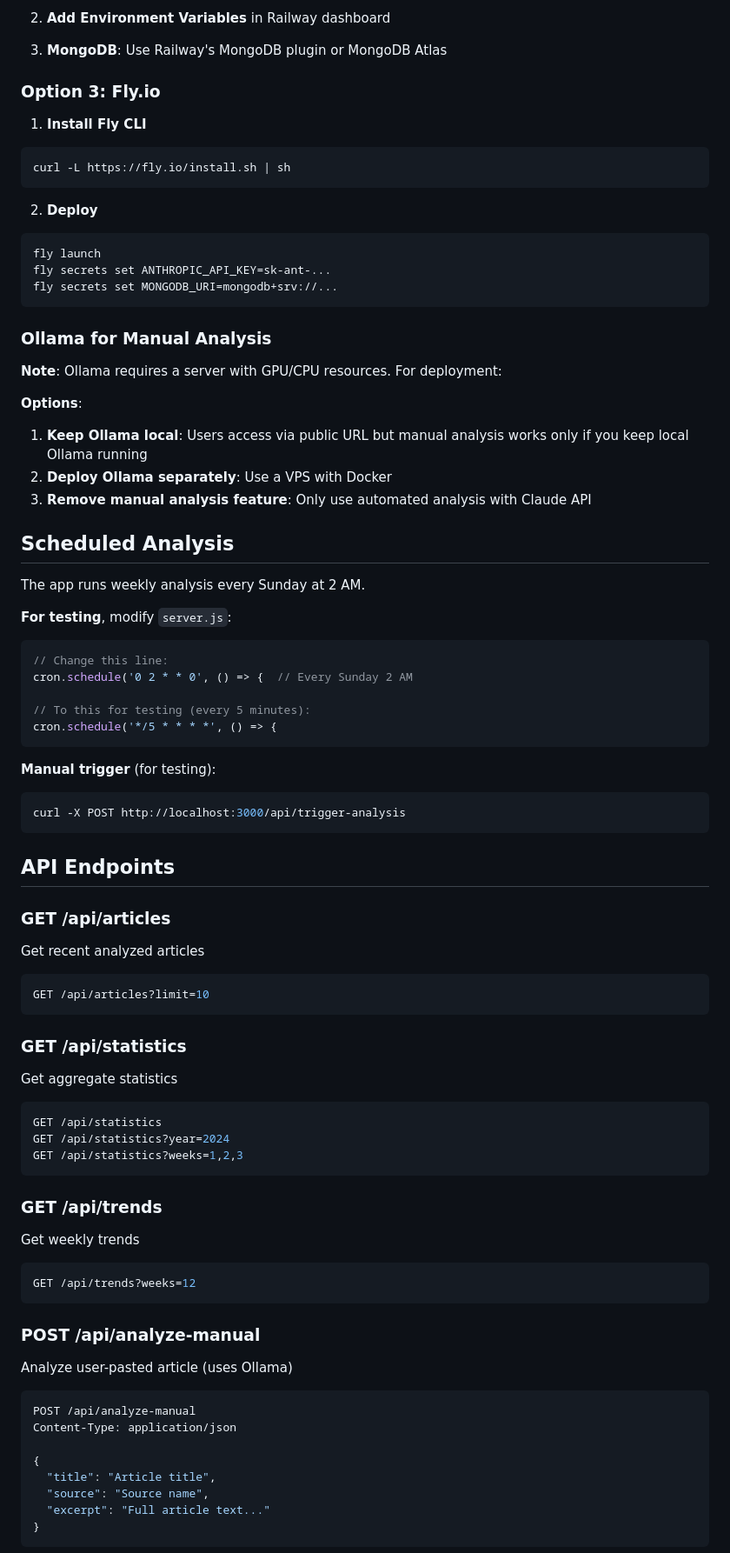
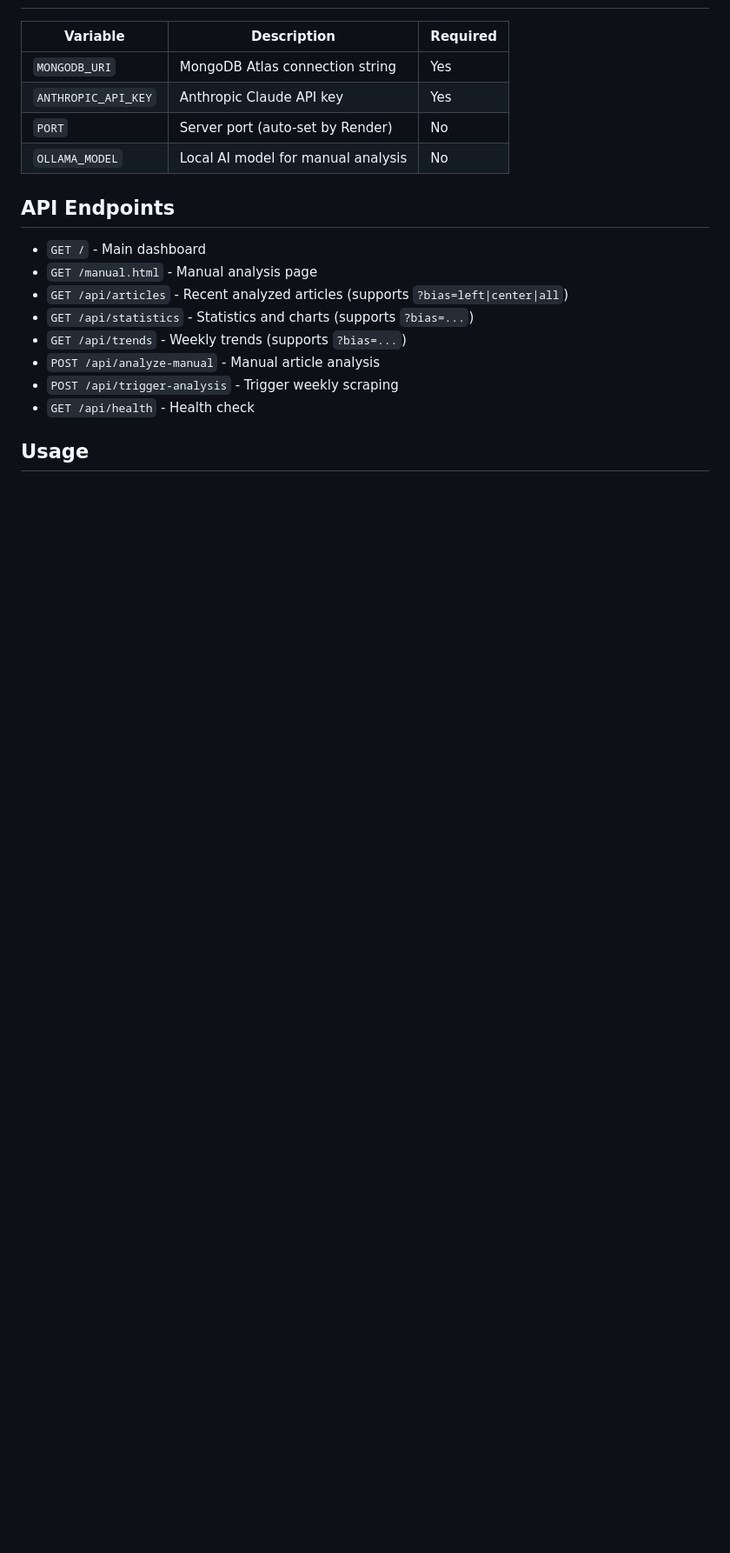
Before and after one commit to mattguida/climate-narrative-analyzer, a Markdown page: README.md, the part around one of its changes. Shown at 87% size. Drawn GitHub-style; blank space fills up the shorter version.

````diff
--- a/README.md
+++ b/README.md
@@ -148,81 +80,21 @@ railway up
 
-2. **Add Environment Variables** in Railway dashboard
-
-3. **MongoDB**: Use Railway's MongoDB plugin or MongoDB Atlas
-
-### Option 3: Fly.io
-
-1. **Install Fly CLI**
-```bash
-curl -L https://fly.io/install.sh | sh
-```
-
-2. **Deploy**
-```bash
-fly launch
-fly secrets set ANTHROPIC_API_KEY=sk-ant-...
-fly secrets set MONGODB_URI=mongodb+srv://...
-```
-
-### Ollama for Manual Analysis
-
-**Note**: Ollama requires a server with GPU/CPU resources. For deployment:
-
-**Options**:
-1. **Keep Ollama local**: Users access via public URL but manual analysis works only if you keep local Ollama running
-2. **Deploy Ollama separately**: Use a VPS with Docker
-3. **Remove manual analysis feature**: Only use automated analysis with Claude API
-
-## Scheduled Analysis
-
-The app runs weekly analysis every Sunday at 2 AM.
-
-**For testing**, modify `server.js`:
-```javascript
-// Change this line:
-cron.schedule('0 2 * * 0', () => {  // Every Sunday 2 AM
-
-// To this for testing (every 5 minutes):
-cron.schedule('*/5 * * * *', () => {
-```
-
-**Manual trigger** (for testing):
-```bash
-curl -X POST http://localhost:3000/api/trigger-analysis
-```
+| Variable | Description | Required |
+|----------|-------------|----------|
+| `MONGODB_URI` | MongoDB Atlas connection string | Yes |
+| `ANTHROPIC_API_KEY` | Anthropic Claude API key | Yes |
+| `PORT` | Server port (auto-set by Render) | No |
+| `OLLAMA_MODEL` | Local AI model for manual analysis | No |
 
 ## API Endpoints
 
-### GET /api/articles
-Get recent analyzed articles
-```bash
-GET /api/articles?limit=10
-```
+- `GET /` - Main dashboard
+- `GET /manual.html` - Manual analysis page
+- `GET /api/articles` - Recent analyzed articles (supports `?bias=left|center|all`)
+- `GET /api/statistics` - Statistics and charts (supports `?bias=...`)
+- `GET /api/trends` - Weekly trends (supports `?bias=...`)
+- `POST /api/analyze-manual` - Manual article analysis
+- `POST /api/trigger-analysis` - Trigger weekly scraping
+- `GET /api/health` - Health check
 
-### GET /api/statistics
-Get aggregate statistics
-```bash
-GET /api/statistics
-GET /api/statistics?year=2024
-GET /api/statistics?weeks=1,2,3
-```
+## Usage
 
-### GET /api/trends
-Get weekly trends
-```bash
-GET /api/trends?weeks=12
-```
-
-### POST /api/analyze-manual
-Analyze user-pasted article (uses Ollama)
-```bash
-POST /api/analyze-manual
-Content-Type: application/json
-
-{
-  "title": "Article title",
-  "source": "Source name",
-  "excerpt": "Full article text..."
-}
-```
-
````
Also changed, not shown: other parts of README.md (+64 -195 lines).
